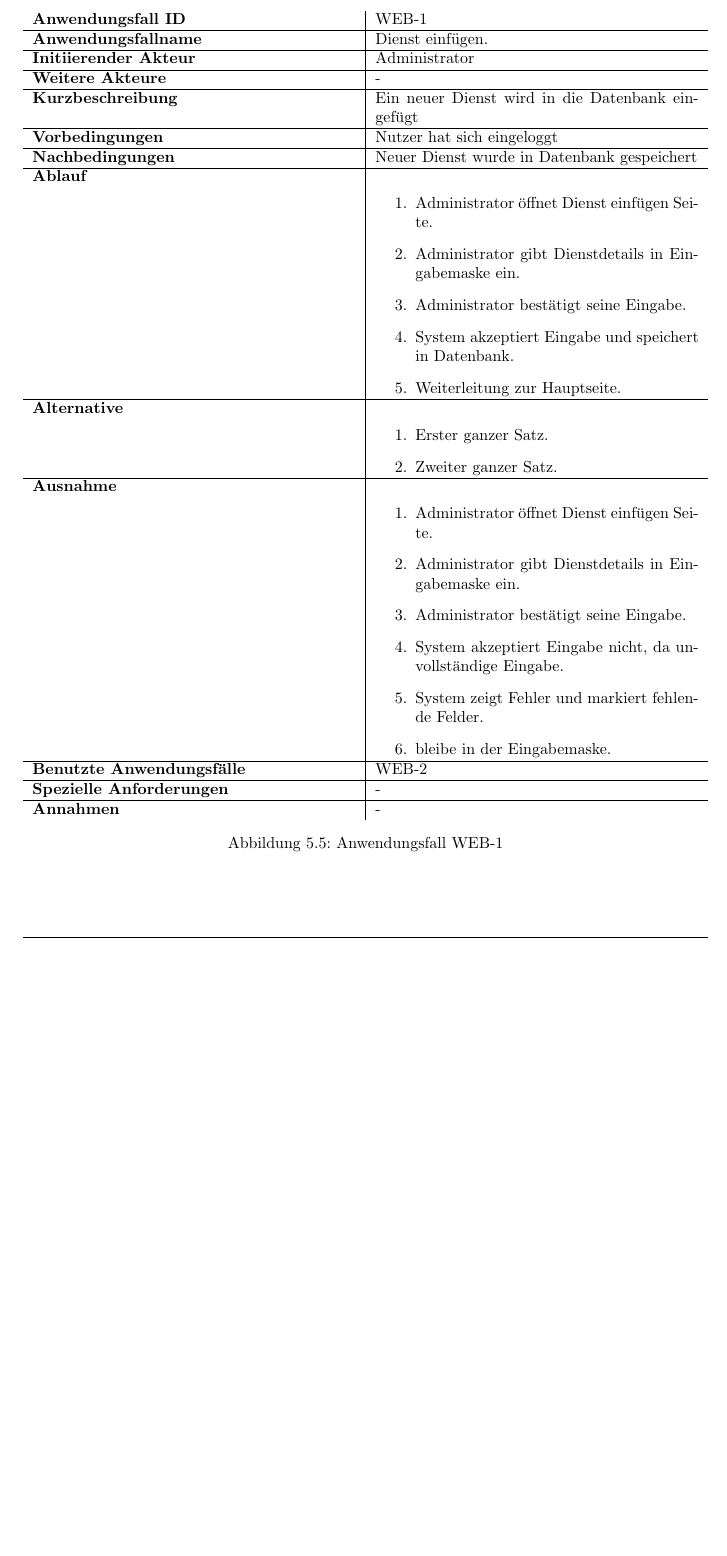
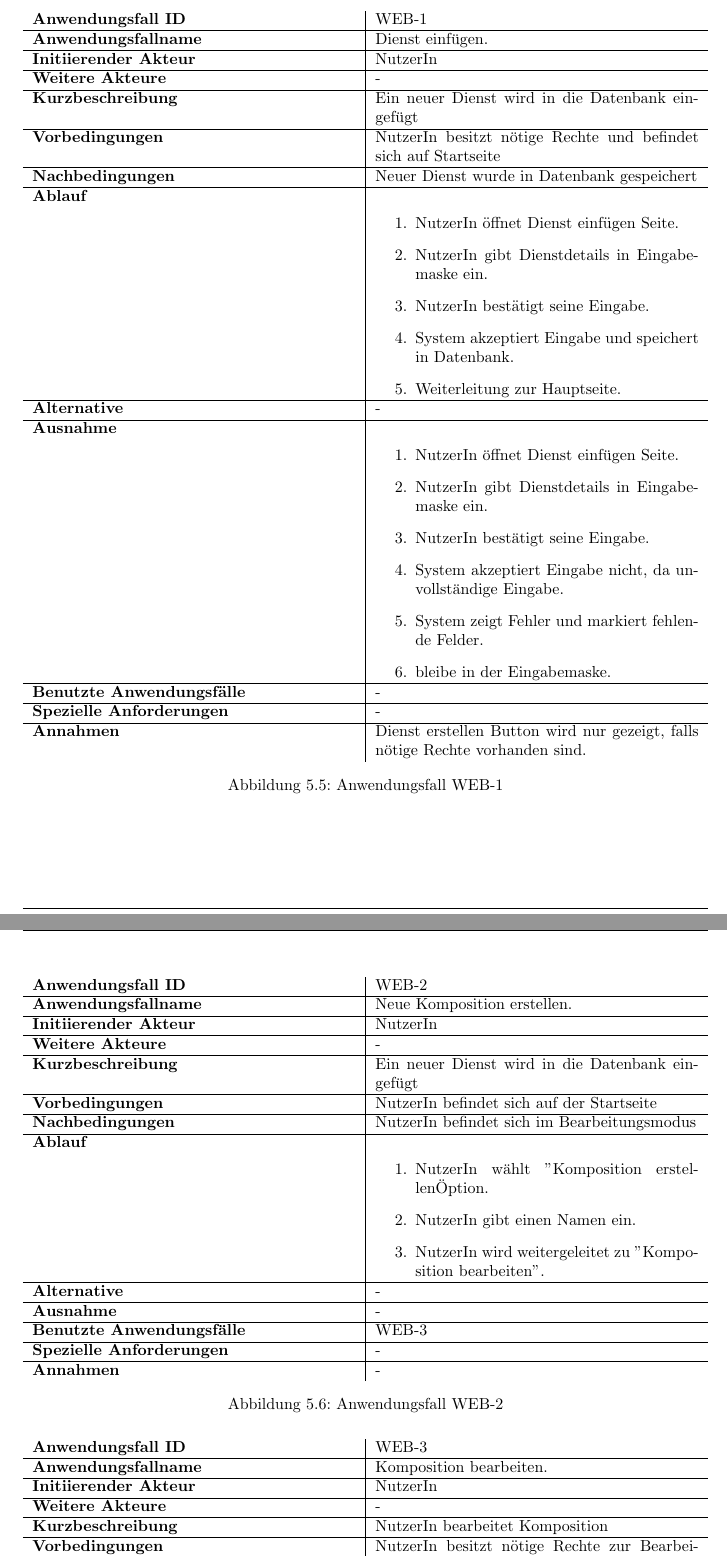
Before and after one commit to miralys1/sopro, a LaTeX document (pflichtenheft/pflichtenheft.tex, which reads pflichtenheft/kapitel/produktfunktionen.tex): part of page 11 of 17 before the commit and two parts of pages 11 and 12 of 19 after it, the two joined at a grey line, cut so that both start at the same text, the shorter picture padded with empty space. Compiled offline with pdfLaTeX.

Commit message:
HRS3105B-6: Anwendungsfälle fertig gestellt

```diff
--- a/pflichtenheft/kapitel/produktfunktionen.tex
+++ b/pflichtenheft/kapitel/produktfunktionen.tex
@@ -92,37 +93,82 @@ In  Tabelle~\autoref{fig:akteur-tabelle} werden alle auftretenden Akteure beschr
 	\begin{tabularx}{\textwidth}{ X | X }
 		\textbf{Anwendungsfall ID} & WEB-1 \\ \hline
 		\textbf{Anwendungsfallname} & Dienst einfügen. \\ \hline
-		\textbf{Initiierender Akteur} & Administrator \\ \hline
+		\textbf{Initiierender Akteur} & NutzerIn \\ \hline
 		\textbf{Weitere Akteure} & - \\ \hline
 		\textbf{Kurzbeschreibung} & Ein neuer Dienst wird in die Datenbank eingefügt \\ \hline
-		\textbf{Vorbedingungen} & Nutzer hat sich eingeloggt  \\ \hline
+		\textbf{Vorbedingungen} &   NutzerIn besitzt nötige Rechte und befindet sich auf Startseite \\ \hline
 		\textbf{Nachbedingungen} & Neuer Dienst wurde in Datenbank gespeichert \\ \hline
 		\textbf{Ablauf} &
 		\begin{enumerate}
-			\item  Administrator öffnet Dienst einfügen Seite.
-			\item  Administrator gibt Dienstdetails in Eingabemaske ein.
-			\item  Administrator bestätigt seine Eingabe.
+			\item  NutzerIn öffnet Dienst einfügen Seite.
+			\item  NutzerIn gibt Dienstdetails in Eingabemaske ein.
+			\item  NutzerIn bestätigt seine Eingabe.
 			\item  System akzeptiert Eingabe und speichert in Datenbank.
 			\item  Weiterleitung zur Hauptseite.
 		\end{enumerate} \\ \hline
-		\textbf{Alternative} &
-		\begin{enumerate}
-			\item Erster ganzer Satz.
-			\item Zweiter ganzer Satz.
-		\end{enumerate}  \\ \hline
+		\textbf{Alternative} & - \\ \hline
 		\textbf{Ausnahme} &
 		\begin{enumerate}
-			\item  Administrator öffnet Dienst einfügen Seite.
-			\item  Administrator gibt Dienstdetails in Eingabemaske ein.
-			\item  Administrator bestätigt seine Eingabe.
+			\item  NutzerIn öffnet Dienst einfügen Seite.
+			\item  NutzerIn gibt Dienstdetails in Eingabemaske ein.
+			\item  NutzerIn bestätigt seine Eingabe.
 			\item  System akzeptiert Eingabe nicht, da unvollständige Eingabe.
 			\item  System zeigt Fehler und markiert fehlende Felder.
 			\item  bleibe in der Eingabemaske.
 		\end{enumerate}  \\ \hline
-		\textbf{Benutzte Anwendungsfälle} & WEB-2 \\ \hline
+		\textbf{Benutzte Anwendungsfälle} & - \\ \hline
 		\textbf{Spezielle Anforderungen} & - \\ \hline
-		\textbf{Annahmen} & -
+		\textbf{Annahmen} & Dienst erstellen Button wird nur gezeigt, falls nötige Rechte vorhanden sind.
 	\end{tabularx}
 	\caption{Anwendungsfall WEB-1}
 	\label{fig:anwendungsfall-server-tabelle-web-1}
 \end{figure}
+
+\begin{figure}[h]
+	\centering
+	\begin{tabularx}{\textwidth}{ X | X }
+		\textbf{Anwendungsfall ID} & WEB-2 \\ \hline
+		\textbf{Anwendungsfallname} & Neue Komposition erstellen. \\ \hline
+		\textbf{Initiierender Akteur} & NutzerIn \\ \hline
+		\textbf{Weitere Akteure} & - \\ \hline
+		\textbf{Kurzbeschreibung} & Ein neuer Dienst wird in die Datenbank eingefügt \\ \hline
+		\textbf{Vorbedingungen} & NutzerIn befindet sich auf der Startseite  \\ \hline
+		\textbf{Nachbedingungen} & NutzerIn befindet sich im Bearbeitungsmodus \\ \hline
+		\textbf{Ablauf} &
+		\begin{enumerate}
+			\item  NutzerIn wählt "Komposition erstellen" Option.
+			\item  NutzerIn gibt einen Namen ein.
+			\item  NutzerIn wird weitergeleitet zu "Komposition bearbeiten".
+		\end{enumerate} \\ \hline
+		\textbf{Alternative} & - \\ \hline
+		\textbf{Ausnahme} & - \\ \hline
+		\textbf{Benutzte Anwendungsfälle} & WEB-3 \\ \hline
+		\textbf{Spezielle Anforderungen} & - \\ \hline
+		\textbf{Annahmen} & -
+	\end{tabularx}
+	\caption{Anwendungsfall WEB-2}
+	\label{fig:anwendungsfall-server-tabelle-web-2}
+\end{figure}
+
+\begin{figure}[h]
+	\centering
+	\begin{tabularx}{\textwidth}{ X | X }
+		\textbf{Anwendungsfall ID} & WEB-3 \\ \hline
+		\textbf{Anwendungsfallname} & Komposition bearbeiten. \\ \hline
+		\textbf{Initiierender Akteur} & NutzerIn \\ \hline
+		\textbf{Weitere Akteure} & - \\ \hline
+		\textbf{Kurzbeschreibung} & NutzerIn bearbeitet Komposition \\ \hline
+		\textbf{Vorbedingungen} & NutzerIn besitzt nötige Rechte zur Bearbeitung der Komposition und befindet sich auf der Startseite \\ \hline
+		\textbf{Nachbedingungen} & NutzerIn befindet sich im Bearbeitungsmodus \\ \hline
+		\textbf{Ablauf} &
+		\begin{enumerate}
+			\item  NutzerIn drückt Bearbeitungsbutton der Komposition.
+			\item  NutzerIn wird in den Bearbeitungsmodus versetzt.
+		\end{enumerate} \\ \hline
+		\textbf{Alternative} & - \\ \hline
+		\textbf{Ausnahme} & - \\ \hline
+		\textbf{Benutzte Anwendungsfälle} & - \\ \hline
+		\textbf{Spezielle Anforderungen} & - \\ \hline
+		\textbf{Annahmen} & Es werden nur Komposition gezeigt für die der NutzerIn die benötigten Rechte besitzt.
+                  Der Bearbeitungsbutton ist ausgegraut falls die Bearbeitungsrechte nicht vorhanden sind.
+	\end{tabularx}
@@ -128,0 +184,4 @@ In  Tabelle~\autoref{fig:akteur-tabelle} werden alle auftretenden Akteure beschr
+		\textbf{Initiierender Akteur} & NutzerIn \\ \hline
+		\textbf{Weitere Akteure} & - \\ \hline
+		\textbf{Kurzbeschreibung} & NutzerIn lässt sich Komposition anzeigen \\ \hline
+		\textbf{Vorbedingungen} & NutzerIn besitzt nötige Rechte zur Darstellung der Komposition und befindet sich auf der Startseite \\ \hline
```
Also changed, not shown: pflichtenheft/img/Produktfunktionen_web.pdf, pflichtenheft/img/Produktfunktionen_web.svg, pflichtenheft/kapitel/produktfunktionen.tex (27 more changed lines).
